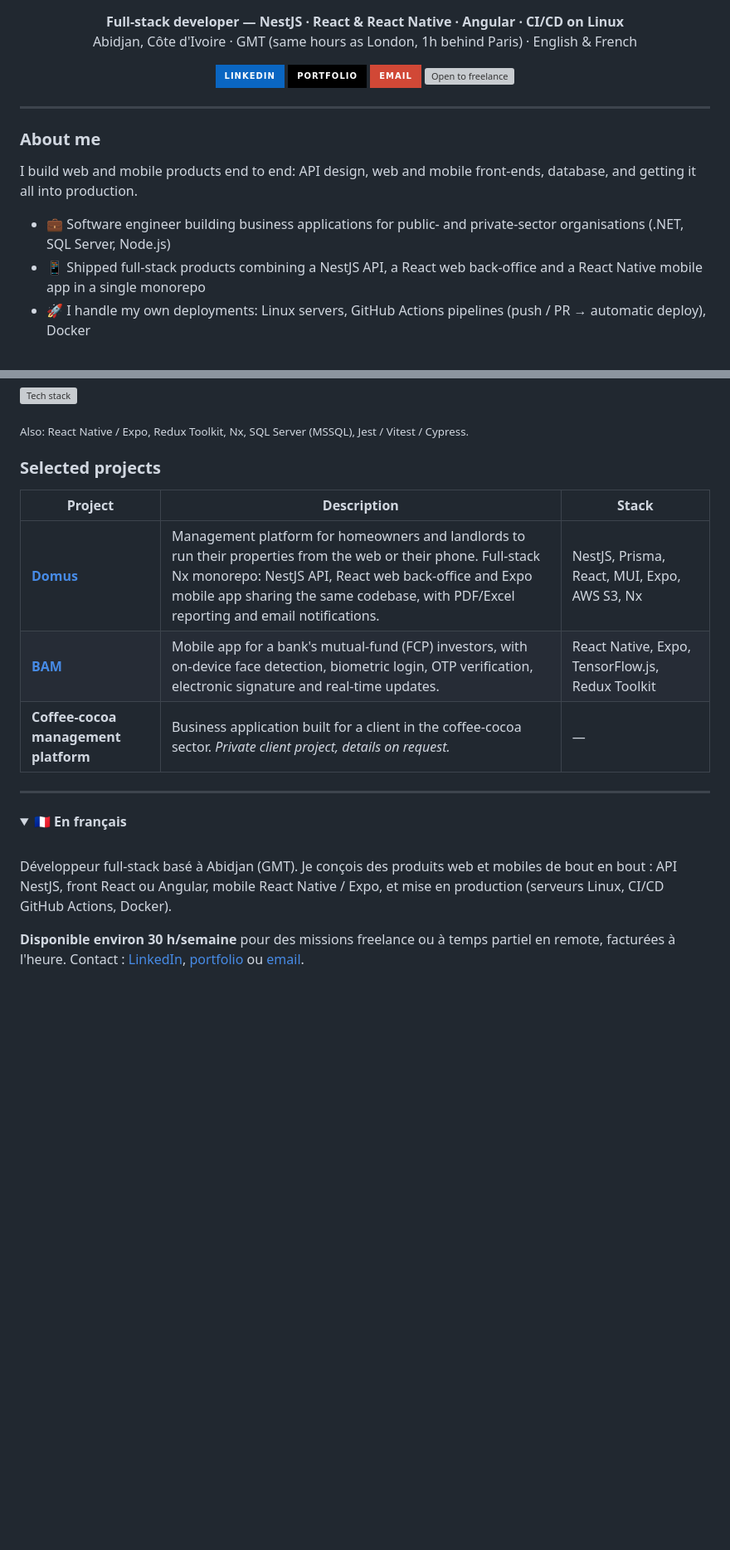
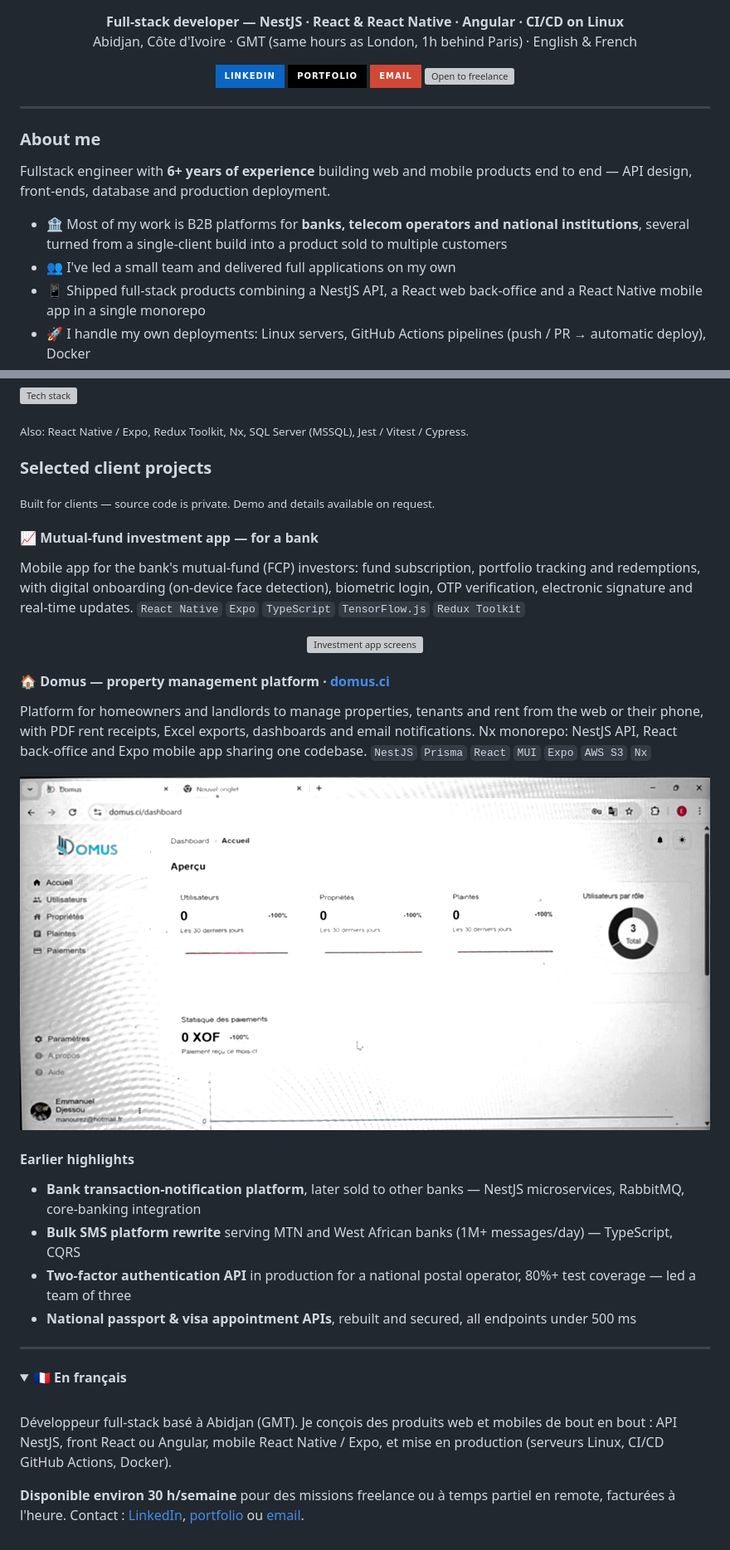
Before and after one commit to manourez/manourez, a Markdown page: README.md, 2 parts joined by grey strips. Shown at 83% size. GitHub-like rendering; pictures changed too: docs/screenshots/domus-dashboard.png (added); folded sections open; badges without logos; blank space fills up the shorter version; grey boxes are pictures that could not be loaded.

```diff
--- a/README.md
+++ b/README.md
@@ -16,9 +16,10 @@
 
 ### About me
 
-I build web and mobile products end to end: API design, web and mobile front-ends, database, and getting it all into production.
+Fullstack engineer with **6+ years of experience** building web and mobile products end to end — API design, front-ends, database and production deployment.
 
-- 💼 Software engineer building business applications for public- and private-sector organisations (.NET, SQL Server, Node.js)
+- 🏦 Most of my work is B2B platforms for **banks, telecom operators and national institutions**, several turned from a single-client build into a product sold to multiple customers
+- 👥 I've led a small team and delivered full applications on my own
 - 📱 Shipped full-stack products combining a NestJS API, a React web back-office and a React Native mobile app in a single monorepo
 - 🚀 I handle my own deployments: Linux servers, GitHub Actions pipelines (push / PR → automatic deploy), Docker
 - ⏱️ **Available ~30 h/week** for remote freelance or part-time contracts (hourly)
@@ -40,13 +41,27 @@ I build web and mobile products end to end: API design, web and mobile front-end
 
 <sub>Also: React Native / Expo, Redux Toolkit, Nx, SQL Server (MSSQL), Jest / Vitest / Cypress.</sub>
 
-### Selected projects
+### Selected client projects
 
-| Project | Description | Stack |
-|---|---|---|
-| **[Domus](https://github.com/manourez/domus)** | Management platform for homeowners and landlords to run their properties from the web or their phone. Full-stack Nx monorepo: NestJS API, React web back-office and Expo mobile app sharing the same codebase, with PDF/Excel reporting and email notifications. | NestJS, Prisma, React, MUI, Expo, AWS S3, Nx |
-| **[BAM](https://github.com/manourez/bam)** | Mobile app for a bank's mutual-fund (FCP) investors, with on-device face detection, biometric login, OTP verification, electronic signature and real-time updates. | React Native, Expo, TensorFlow.js, Redux Toolkit |
-| **Coffee-cocoa management platform** | Business application built for a client in the coffee-cocoa sector. *Private client project, details on request.* | — |
+<sub>Built for clients — source code is private. Demo and details available on request.</sub>
+
+#### 📈 Mutual-fund investment app — for a bank
+Mobile app for the bank's mutual-fund (FCP) investors: fund subscription, portfolio tracking and redemptions, with digital onboarding (on-device face detection), biometric login, OTP verification, electronic signature and real-time updates.
+`React Native` `Expo` `TypeScript` `TensorFlow.js` `Redux Toolkit`
+
+<p align="center"><img src="docs/screenshots/bam-showcase.png" alt="Investment app screens" width="100%"/></p>
+
+#### 🏠 Domus — property management platform · [domus.ci](https://domus.ci)
+Platform for homeowners and landlords to manage properties, tenants and rent from the web or their phone, with PDF rent receipts, Excel exports, dashboards and email notifications. Nx monorepo: NestJS API, React back-office and Expo mobile app sharing one codebase.
+`NestJS` `Prisma` `React` `MUI` `Expo` `AWS S3` `Nx`
+
+<p align="center"><img src="docs/screenshots/domus-dashboard.png" alt="Domus web dashboard" width="100%"/></p>
+
+#### Earlier highlights
+- **Bank transaction-notification platform**, later sold to other banks — NestJS microservices, RabbitMQ, core-banking integration
+- **Bulk SMS platform rewrite** serving MTN and West African banks (1M+ messages/day) — TypeScript, CQRS
+- **Two-factor authentication API** in production for a national postal operator, 80%+ test coverage — led a team of three
+- **National passport & visa appointment APIs**, rebuilt and secured, all endpoints under 500 ms
 
 ---
 
```
Also changed, not shown: other parts of README.md (+2 -2 lines), 1 other file.
